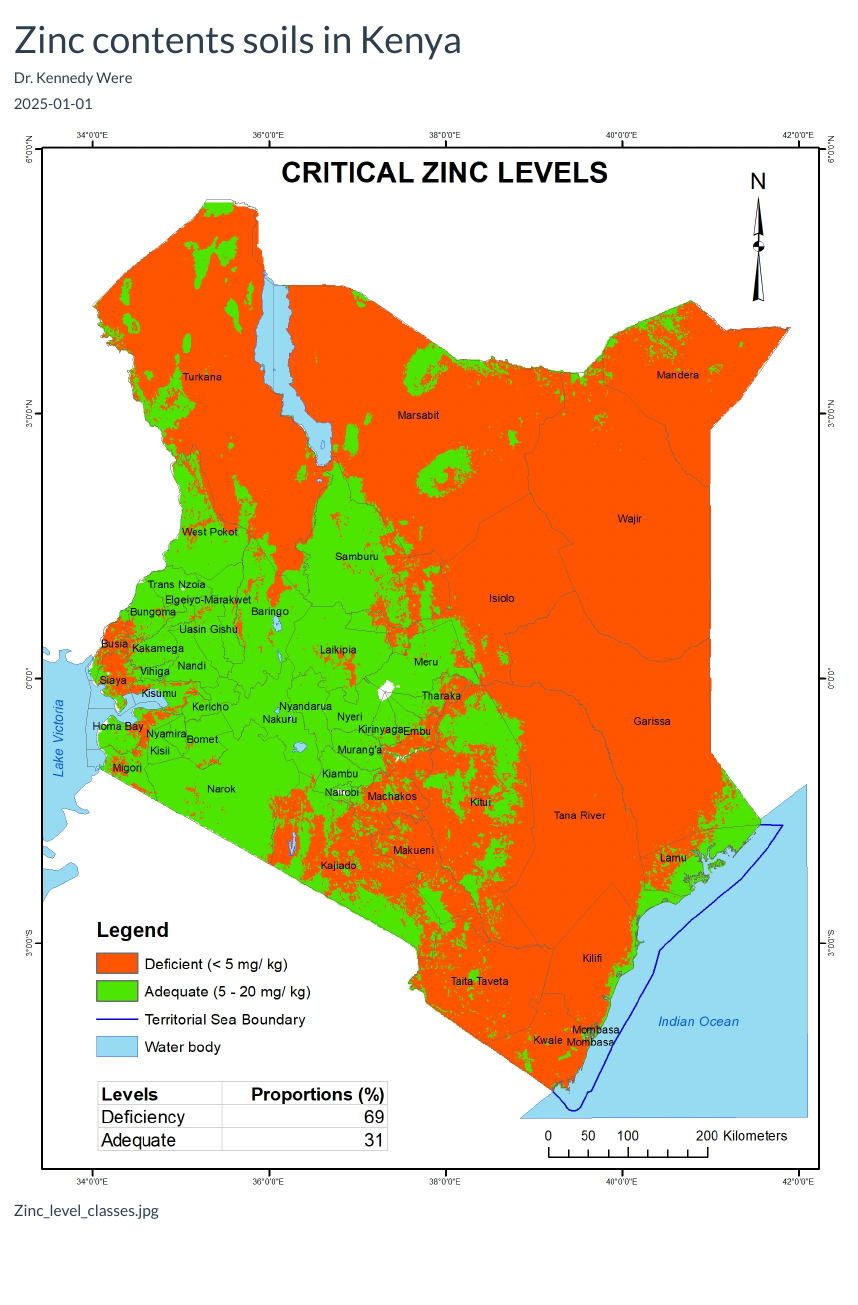
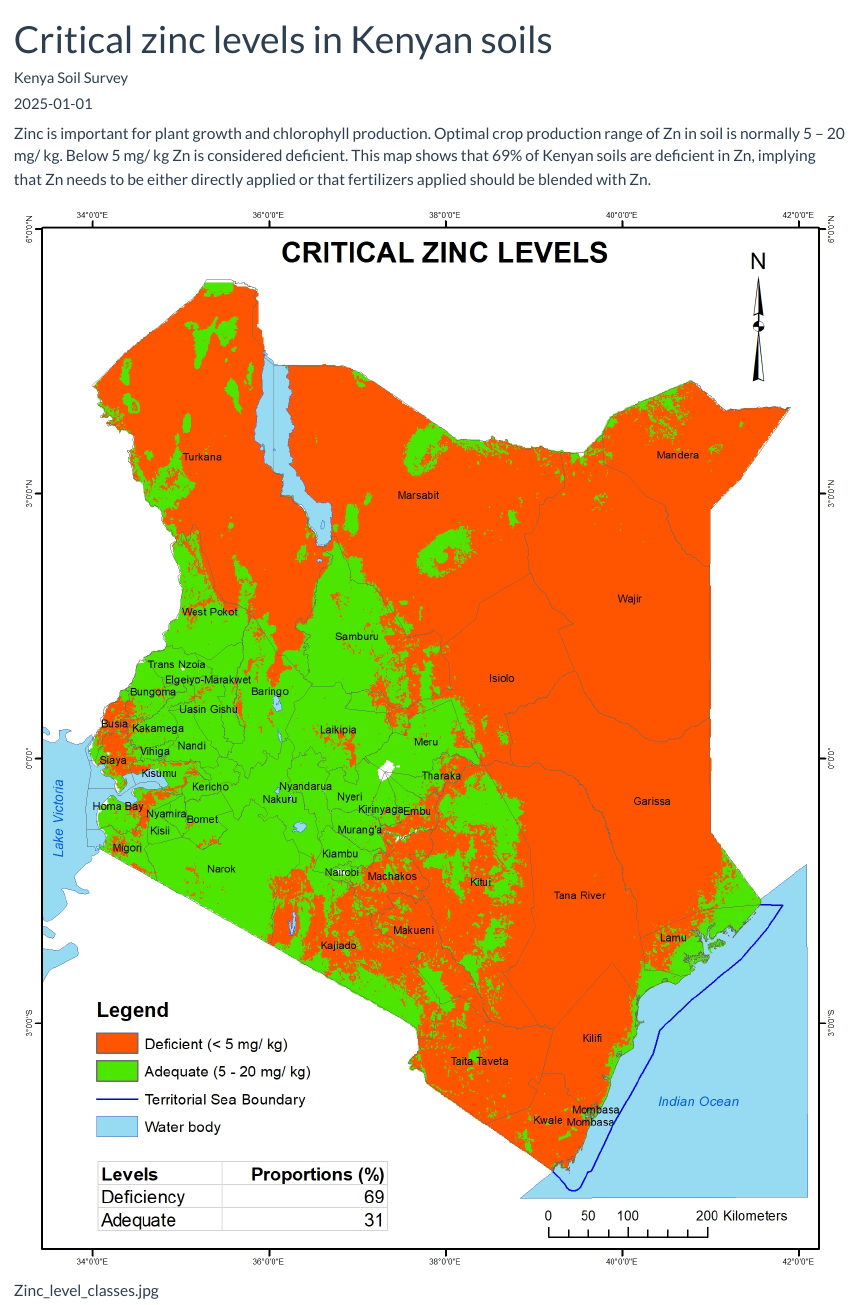
Before and after one commit to KALRO-ICT/kensis, a Quarto document (website/data/Zinc_level_classes.qmd): the page in a window 1100 px wide, from its top. Rendered offline with R 4.5, knitr and Pandoc in place of Quarto, with nearby package versions.

Commit message:
Update Zinc_level_classes.qmd

```diff
--- a/website/data/Zinc_level_classes.qmd
+++ b/website/data/Zinc_level_classes.qmd
@@ -1,8 +1,8 @@
 
 ---
-title: "Zinc contents soils in Kenya"
+title: "Critical zinc levels in Kenyan soils"
 description: Data provided by Kenya Soil Survey
-author: "Dr. Kennedy Were"
+author: "Kenya Soil Survey"
 date: "2025-01-01"
 image: Zinc_level_classes.jpg
 links:
@@ -11,4 +11,6 @@ categories:
 - soil properties
 ---
 
+Zinc is important for plant growth and chlorophyll production. Optimal crop production range of Zn in soil is normally 5 – 20 mg/ kg. Below 5 mg/ kg Zn is considered deficient. This map shows that 69% of Kenyan soils are deficient in Zn, implying that Zn needs to be either directly applied or that fertilizers applied should be blended with Zn.
+
 ![Zinc_level_classes.jpg](Zinc_level_classes.jpg)
```
